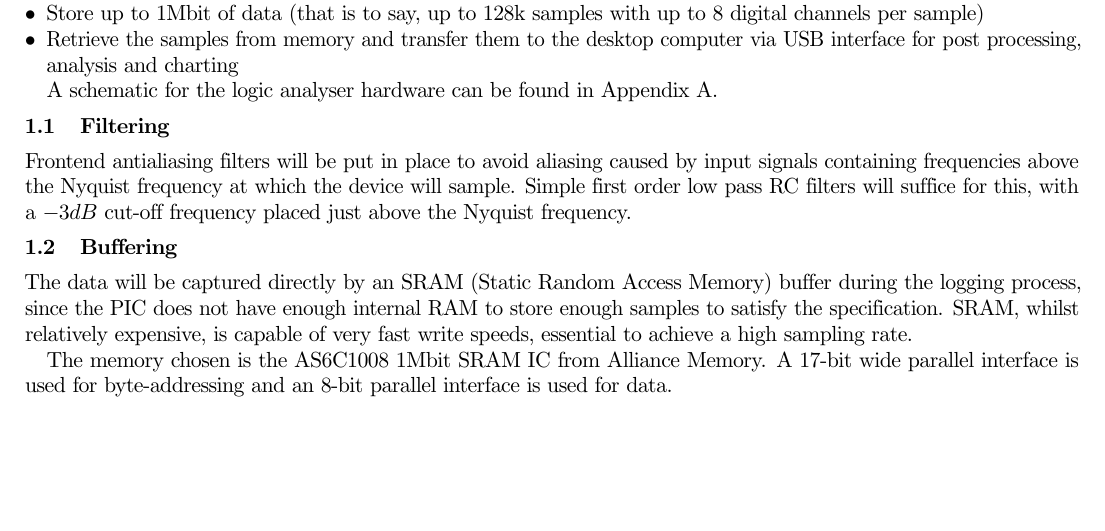
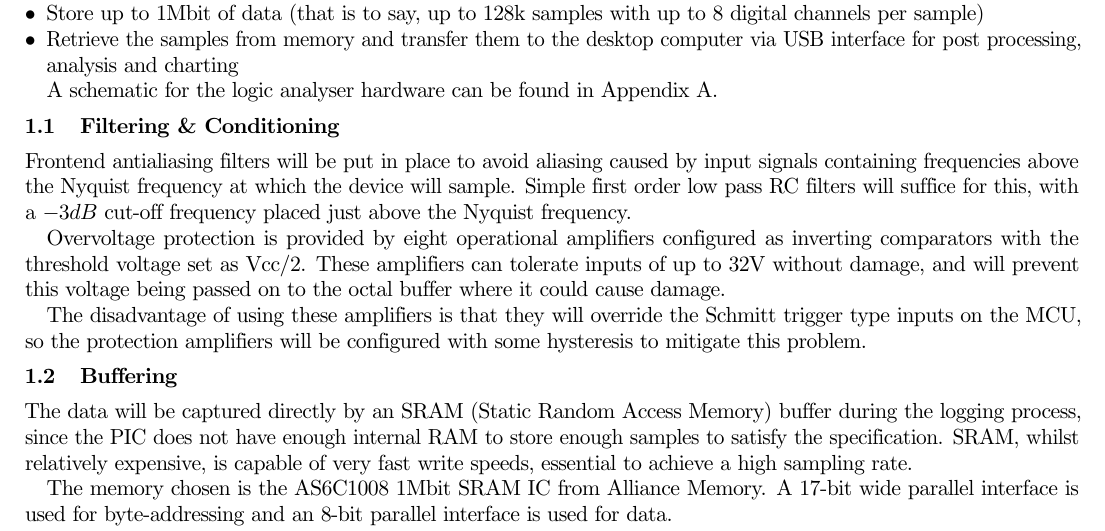
Before and after one commit to jonsowman/datalogger, a LaTeX paper (reports/initial/first-report.tex): part of page 1 of 4, cut so that both start at the same text, the shorter picture padded with empty space. Compiled offline with pdfLaTeX.

Commit message:
Added stuff about protection op amps

```diff
--- a/reports/initial/first-report.tex
+++ b/reports/initial/first-report.tex
@@ -46,8 +46,18 @@
     A schematic for the logic analyser hardware can be found in Appendix
     \ref{app-schematic}.
 
-\subsection{Filtering}
+    \subsection{Filtering \& Conditioning}
     Frontend antialiasing filters will be put in place to avoid aliasing caused by input signals containing frequencies above the Nyquist frequency at which the device will sample. Simple first order low pass RC filters will suffice for this, with a $-3dB$ cut-off frequency placed just above the Nyquist frequency.
+
+    Overvoltage protection is provided by eight operational amplifiers
+    configured as inverting comparators with the threshold voltage set as
+    Vcc/2. These amplifiers can tolerate inputs of up to 32V without damage, and
+    will prevent this voltage being passed on to the octal buffer where it could
+    cause damage.
+
+    The disadvantage of using these amplifiers is that they will override the
+    Schmitt trigger type inputs on the MCU, so the protection amplifiers will be
+    configured with some hysteresis to mitigate this problem.
 
 \subsection{Buffering}
     The data will be captured directly by an SRAM (Static Random Access Memory) buffer during the logging process, since the PIC does not have enough internal RAM to store enough samples to satisfy the specification. SRAM, whilst relatively expensive, is capable of very fast write speeds, essential to achieve a high sampling rate.
```
Also changed, not shown: reports/initial/first-report.pdf, 2 other files.
